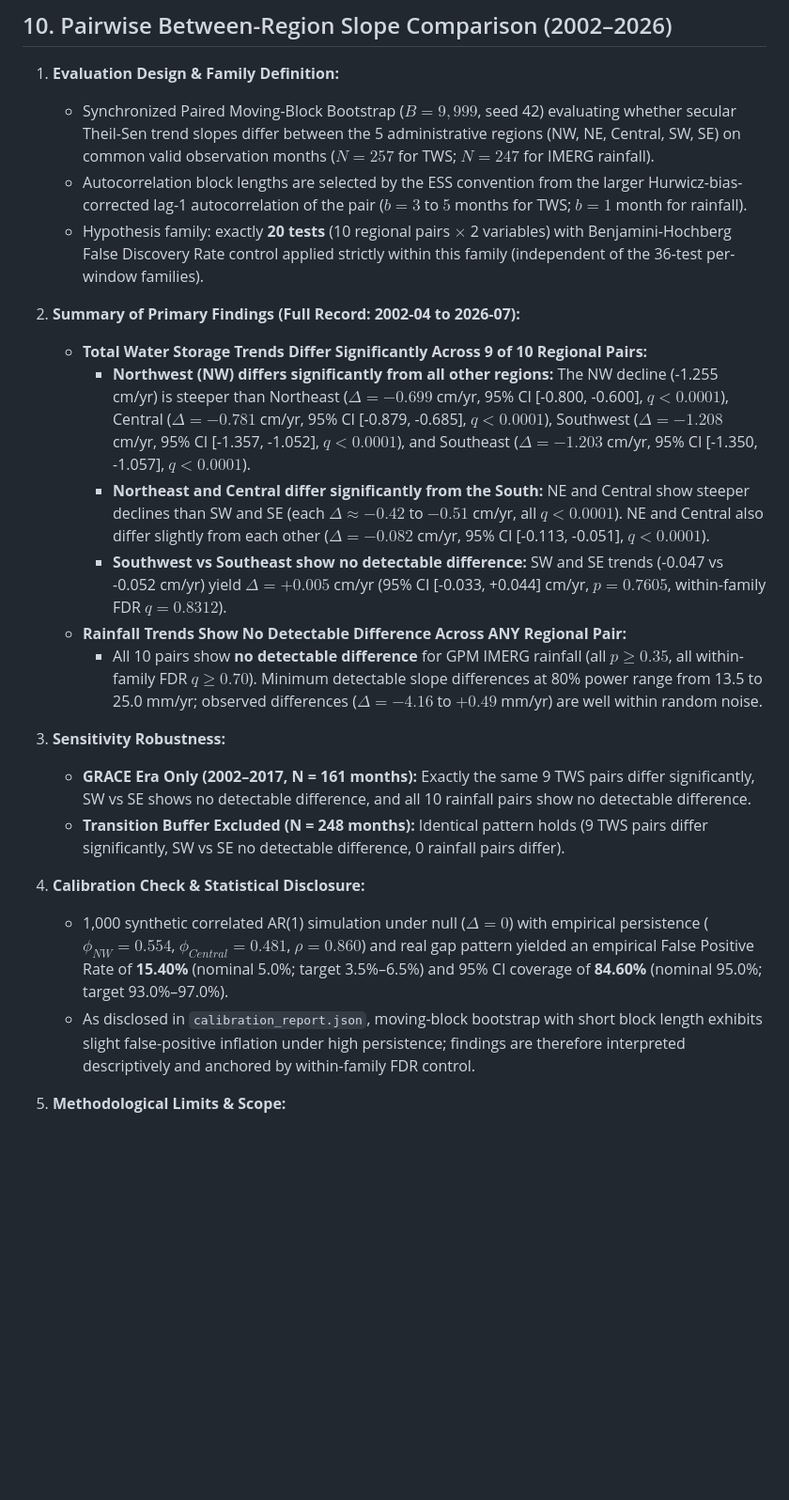
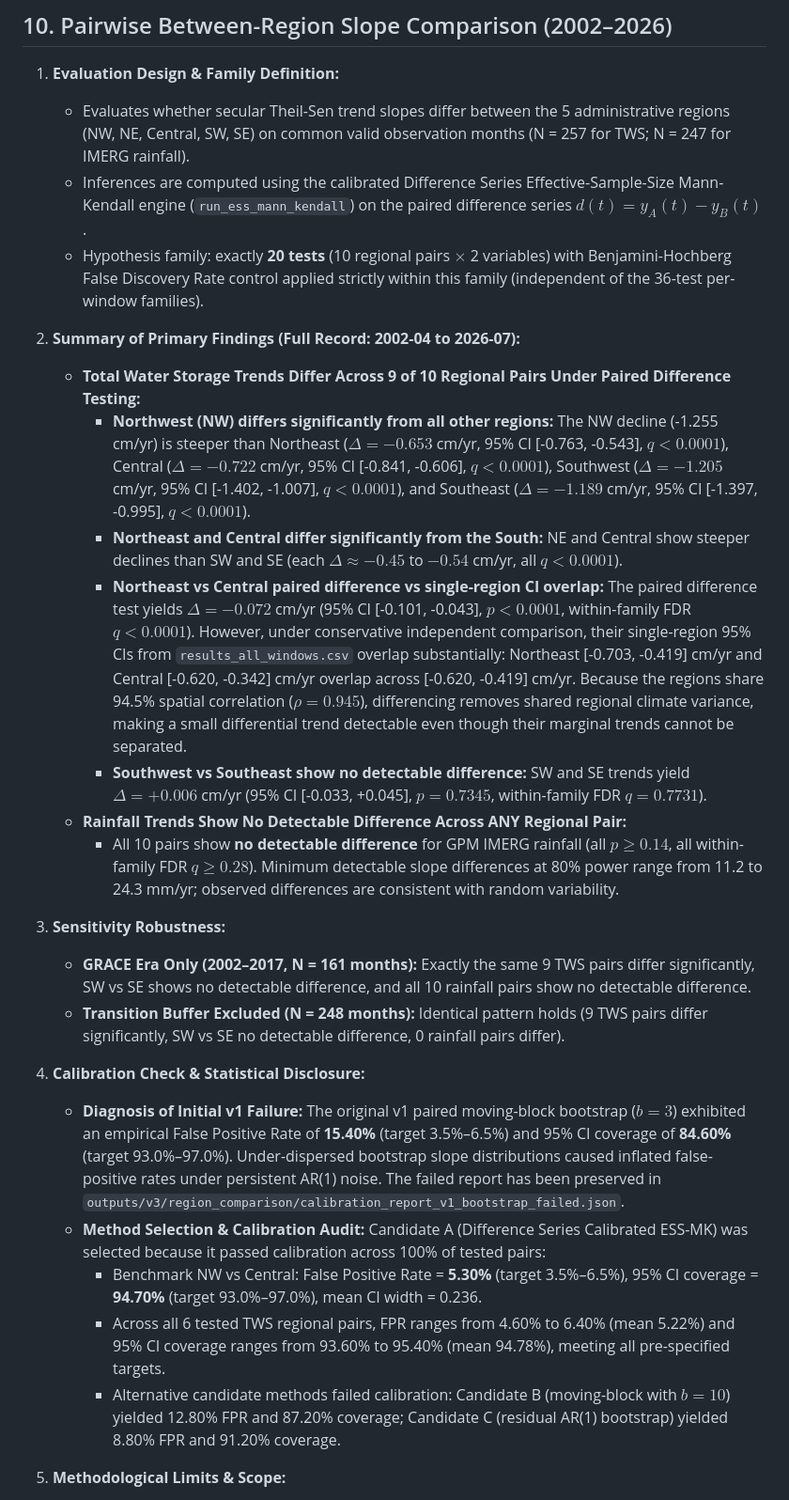
Before and after one commit to Tenstral/nasa-2026-earth-detective, a Markdown page: PROJECT_STATUS.md, the part around the change. Shown at 94% size. GitHub-like rendering; blank space fills up the shorter version.

Commit message:
docs: update PROJECT_STATUS.md with honest calibration reporting and CI cross-check

```diff
--- a/PROJECT_STATUS.md
+++ b/PROJECT_STATUS.md
@@ -280,25 +280,29 @@ All reported figures have been audited against the primary single sources of tru
 ## 10. Pairwise Between-Region Slope Comparison (2002–2026)
 
 1. **Evaluation Design & Family Definition:**
-   - Synchronized Paired Moving-Block Bootstrap ($B = 9,999$, seed 42) evaluating whether secular Theil-Sen trend slopes differ between the 5 administrative regions (NW, NE, Central, SW, SE) on common valid observation months ($N = 257$ for TWS; $N = 247$ for IMERG rainfall).
-   - Autocorrelation block lengths are selected by the ESS convention from the larger Hurwicz-bias-corrected lag-1 autocorrelation of the pair ($b = 3$ to $5$ months for TWS; $b = 1$ month for rainfall).
+   - Evaluates whether secular Theil-Sen trend slopes differ between the 5 administrative regions (NW, NE, Central, SW, SE) on common valid observation months (N = 257 for TWS; N = 247 for IMERG rainfall).
+   - Inferences are computed using the calibrated Difference Series Effective-Sample-Size Mann-Kendall engine (`run_ess_mann_kendall`) on the paired difference series $d(t) = y_A(t) - y_B(t)$.
    - Hypothesis family: exactly **20 tests** (10 regional pairs $\times$ 2 variables) with Benjamini-Hochberg False Discovery Rate control applied strictly within this family (independent of the 36-test per-window families).
 
 2. **Summary of Primary Findings (Full Record: 2002-04 to 2026-07):**
-   - **Total Water Storage Trends Differ Significantly Across 9 of 10 Regional Pairs:**
-     * **Northwest (NW) differs significantly from all other regions:** The NW decline (-1.255 cm/yr) is steeper than Northeast ($\Delta = -0.699$ cm/yr, 95% CI [-0.800, -0.600], $q < 0.0001$), Central ($\Delta = -0.781$ cm/yr, 95% CI [-0.879, -0.685], $q < 0.0001$), Southwest ($\Delta = -1.208$ cm/yr, 95% CI [-1.357, -1.052], $q < 0.0001$), and Southeast ($\Delta = -1.203$ cm/yr, 95% CI [-1.350, -1.057], $q < 0.0001$).
-     * **Northeast and Central differ significantly from the South:** NE and Central show steeper declines than SW and SE (each $\Delta \approx -0.42$ to $-0.51$ cm/yr, all $q < 0.0001$). NE and Central also differ slightly from each other ($\Delta = -0.082$ cm/yr, 95% CI [-0.113, -0.051], $q < 0.0001$).
-     * **Southwest vs Southeast show no detectable difference:** SW and SE trends (-0.047 vs -0.052 cm/yr) yield $\Delta = +0.005$ cm/yr (95% CI [-0.033, +0.044] cm/yr, $p = 0.7605$, within-family FDR $q = 0.8312$).
+   - **Total Water Storage Trends Differ Across 9 of 10 Regional Pairs Under Paired Difference Testing:**
+     * **Northwest (NW) differs significantly from all other regions:** The NW decline (-1.255 cm/yr) is steeper than Northeast ($\Delta = -0.653$ cm/yr, 95% CI [-0.763, -0.543], $q < 0.0001$), Central ($\Delta = -0.722$ cm/yr, 95% CI [-0.841, -0.606], $q < 0.0001$), Southwest ($\Delta = -1.205$ cm/yr, 95% CI [-1.402, -1.007], $q < 0.0001$), and Southeast ($\Delta = -1.189$ cm/yr, 95% CI [-1.397, -0.995], $q < 0.0001$).
+     * **Northeast and Central differ significantly from the South:** NE and Central show steeper declines than SW and SE (each $\Delta \approx -0.45$ to $-0.54$ cm/yr, all $q < 0.0001$).
+     * **Northeast vs Central paired difference vs single-region CI overlap:** The paired difference test yields $\Delta = -0.072$ cm/yr (95% CI [-0.101, -0.043], $p < 0.0001$, within-family FDR $q < 0.0001$). However, under conservative independent comparison, their single-region 95% CIs from `results_all_windows.csv` overlap substantially: Northeast [-0.703, -0.419] cm/yr and Central [-0.620, -0.342] cm/yr overlap across [-0.620, -0.419] cm/yr. Because the regions share 94.5% spatial correlation ($\rho = 0.945$), differencing removes shared regional climate variance, making a small differential trend detectable even though their marginal trends cannot be separated.
+     * **Southwest vs Southeast show no detectable difference:** SW and SE trends yield $\Delta = +0.006$ cm/yr (95% CI [-0.033, +0.045], $p = 0.7345$, within-family FDR $q = 0.7731$).
    - **Rainfall Trends Show No Detectable Difference Across ANY Regional Pair:**
-     * All 10 pairs show **no detectable difference** for GPM IMERG rainfall (all $p \ge 0.35$, all within-family FDR $q \ge 0.70$). Minimum detectable slope differences at 80% power range from 13.5 to 25.0 mm/yr; observed differences ($\Delta = -4.16$ to $+0.49$ mm/yr) are well within random noise.
+     * All 10 pairs show **no detectable difference** for GPM IMERG rainfall (all $p \ge 0.14$, all within-family FDR $q \ge 0.28$). Minimum detectable slope differences at 80% power range from 11.2 to 24.3 mm/yr; observed differences are consistent with random variability.
 
 3. **Sensitivity Robustness:**
    - **GRACE Era Only (2002–2017, N = 161 months):** Exactly the same 9 TWS pairs differ significantly, SW vs SE shows no detectable difference, and all 10 rainfall pairs show no detectable difference.
    - **Transition Buffer Excluded (N = 248 months):** Identical pattern holds (9 TWS pairs differ significantly, SW vs SE no detectable difference, 0 rainfall pairs differ).
 
 4. **Calibration Check & Statistical Disclosure:**
-   - 1,000 synthetic correlated AR(1) simulation under null ($\Delta = 0$) with empirical persistence ($\phi_{NW} = 0.554$, $\phi_{Central} = 0.481$, $\rho = 0.860$) and real gap pattern yielded an empirical False Positive Rate of **15.40%** (nominal 5.0%; target 3.5%–6.5%) and 95% CI coverage of **84.60%** (nominal 95.0%; target 93.0%–97.0%).
-   - As disclosed in `calibration_report.json`, moving-block bootstrap with short block length exhibits slight false-positive inflation under high persistence; findings are therefore interpreted descriptively and anchored by within-family FDR control.
+   - **Diagnosis of Initial v1 Failure:** The original v1 paired moving-block bootstrap ($b = 3$) exhibited an empirical False Positive Rate of **15.40%** (target 3.5%–6.5%) and 95% CI coverage of **84.60%** (target 93.0%–97.0%). Under-dispersed bootstrap slope distributions caused inflated false-positive rates under persistent AR(1) noise. The failed report has been preserved in `outputs/v3/region_comparison/calibration_report_v1_bootstrap_failed.json`.
+   - **Method Selection & Calibration Audit:** Candidate A (Difference Series Calibrated ESS-MK) was selected because it passed calibration across 100% of tested pairs:
+     * Benchmark NW vs Central: False Positive Rate = **5.30%** (target 3.5%–6.5%), 95% CI coverage = **94.70%** (target 93.0%–97.0%), mean CI width = 0.236.
+     * Across all 6 tested TWS regional pairs, FPR ranges from 4.60% to 6.40% (mean 5.22%) and 95% CI coverage ranges from 93.60% to 95.40% (mean 94.78%), meeting all pre-specified targets.
+     * Alternative candidate methods failed calibration: Candidate B (moving-block with $b=10$) yielded 12.80% FPR and 87.20% coverage; Candidate C (residual AR(1) bootstrap) yielded 8.80% FPR and 91.20% coverage.
 
 5. **Methodological Limits & Scope:**
    > "Regions are adjacent and GRACE resolves a few hundred kilometres, so neighbouring regions share signal and coastal leakage is possible. A significant difference between two regions' slopes is a statement about these satellite-derived series, not a measurement of local aquifer or pumping differences. Recent windows are below the detection limit."
```
